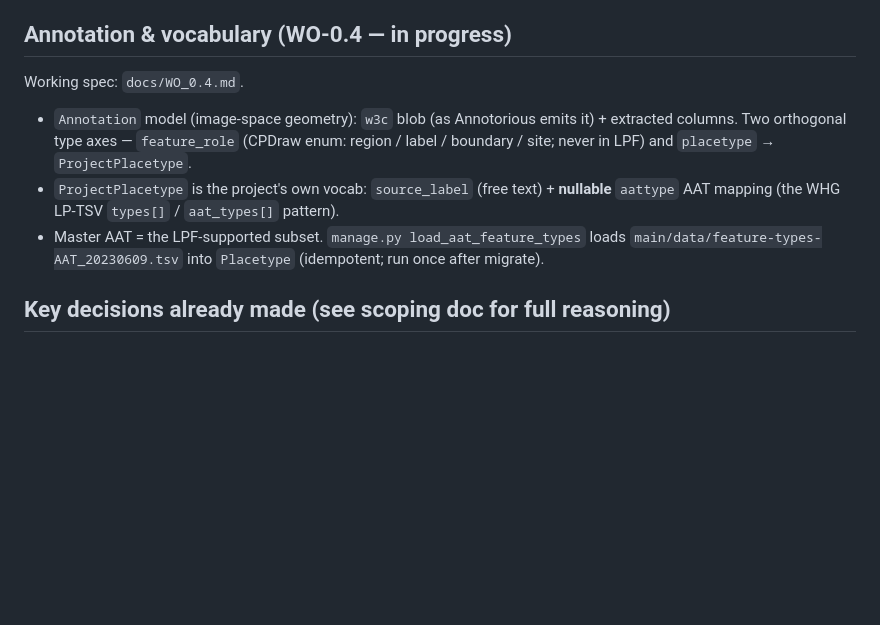
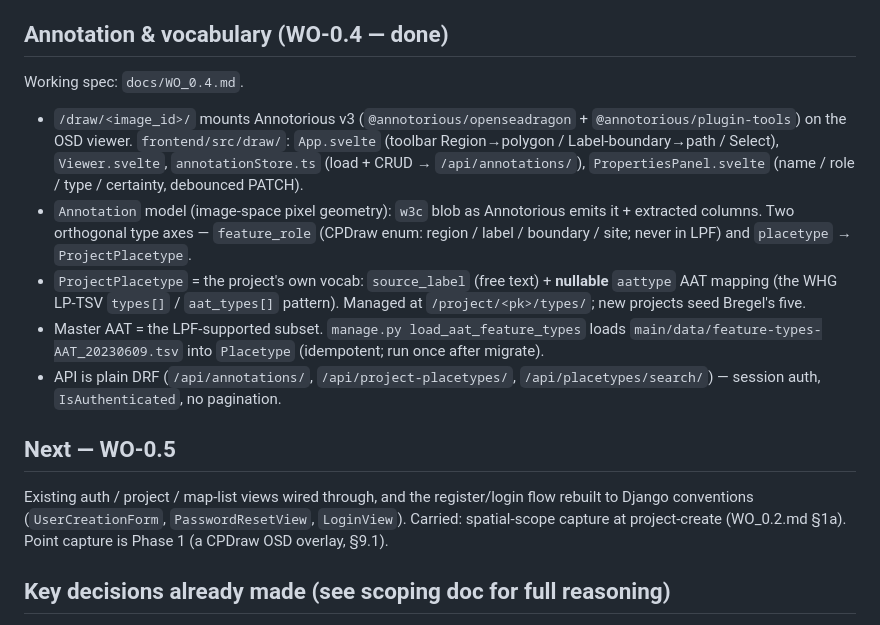
Before and after one commit to kgeographer/cpdraw, a Markdown page: CLAUDE.md, the part around the change. GitHub-like rendering; blank space fills up the shorter version.

Commit message:
CLAUDE.md: WO-0.4 done; point at WO-0.5
Light refresh for session restart — annotation layer + vocabulary
sections updated, WO-0.5 named as next.

Co-Authored-By: Claude Sonnet 5 <noreply@anthropic.com>
Claude-Session: https://claude.ai/code/session_01QiDsxsLq9Pmk7yeL9YDCVm

```diff
--- a/CLAUDE.md
+++ b/CLAUDE.md
@@ -86,18 +86,33 @@ Working spec: `docs/WO_0.2.md`.
   advisory (`main/iiif/quality.py` → `MapImage.quality_notes`), and `add_source` preflights —
   a very-low-res warning gates behind an "add anyway" tick.
 
-## Annotation & vocabulary (WO-0.4 — in progress)
+## Annotation & vocabulary (WO-0.4 — done)
 
 Working spec: `docs/WO_0.4.md`.
 
-- `Annotation` model (image-space geometry): `w3c` blob (as Annotorious emits it) + extracted
-  columns. Two orthogonal type axes — `feature_role` (CPDraw enum: region / label / boundary /
-  site; never in LPF) and `placetype` → `ProjectPlacetype`.
-- `ProjectPlacetype` is the project's own vocab: `source_label` (free text) + **nullable**
-  `aattype` AAT mapping (the WHG LP-TSV `types[]` / `aat_types[]` pattern).
+- `/draw/<image_id>/` mounts Annotorious v3 (`@annotorious/openseadragon` +
+  `@annotorious/plugin-tools`) on the OSD viewer. `frontend/src/draw/`: `App.svelte` (toolbar
+  Region→polygon / Label-boundary→path / Select), `Viewer.svelte`, `annotationStore.ts`
+  (load + CRUD → `/api/annotations/`), `PropertiesPanel.svelte` (name / role / type /
+  certainty, debounced PATCH).
+- `Annotation` model (image-space pixel geometry): `w3c` blob as Annotorious emits it +
+  extracted columns. Two orthogonal type axes — `feature_role` (CPDraw enum: region / label /
+  boundary / site; never in LPF) and `placetype` → `ProjectPlacetype`.
+- `ProjectPlacetype` = the project's own vocab: `source_label` (free text) + **nullable**
+  `aattype` AAT mapping (the WHG LP-TSV `types[]` / `aat_types[]` pattern). Managed at
+  `/project/<pk>/types/`; new projects seed Bregel's five.
 - Master AAT = the LPF-supported subset. `manage.py load_aat_feature_types` loads
   `main/data/feature-types-AAT_20230609.tsv` into `Placetype` (idempotent; run once after
   migrate).
+- API is plain DRF (`/api/annotations/`, `/api/project-placetypes/`,
+  `/api/placetypes/search/`) — session auth, `IsAuthenticated`, no pagination.
+
+## Next — WO-0.5
+
+Existing auth / project / map-list views wired through, and the register/login flow rebuilt
+to Django conventions (`UserCreationForm`, `PasswordResetView`, `LoginView`). Carried:
+spatial-scope capture at project-create (WO_0.2.md §1a). Point capture is Phase 1
+(a CPDraw OSD overlay, §9.1).
 
 ## Key decisions already made (see scoping doc for full reasoning)
 
```
